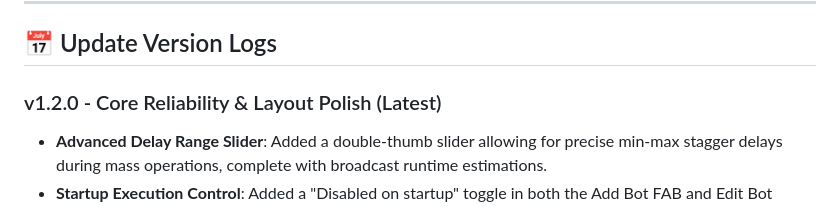
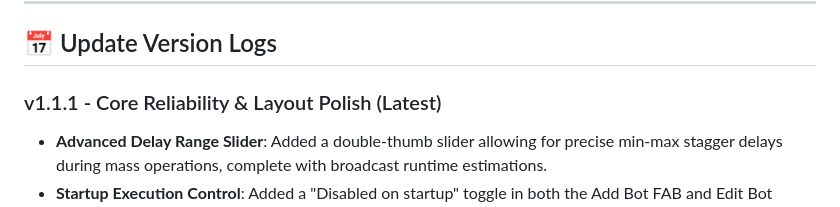
Before and after one commit to KrexonTX/DiscordClientHub, a Markdown page: README.md, the part around the change. GitHub-like rendering.

```diff
--- a/README.md
+++ b/README.md
@@ -51,7 +51,7 @@ A multi-account Discord self-bot manager with a real-time web control panel. Con
 
 ## 📅 Update Version Logs
 
-### v1.2.0 - Core Reliability & Layout Polish (Latest)
+### v1.1.1 - Core Reliability & Layout Polish (Latest)
 - **Advanced Delay Range Slider**: Added a double-thumb slider allowing for precise min-max stagger delays during mass operations, complete with broadcast runtime estimations.
 - **Startup Execution Control**: Added a "Disabled on startup" toggle in both the Add Bot FAB and Edit Bot credentials modals to prevent specific bots from connecting when the backend launches.
 - **Toast Notification Physics**: Integrated custom timeout intervals (3s, 5s, 10s, 15s, Keep Visible) with mouse-hover pause physics.
```
